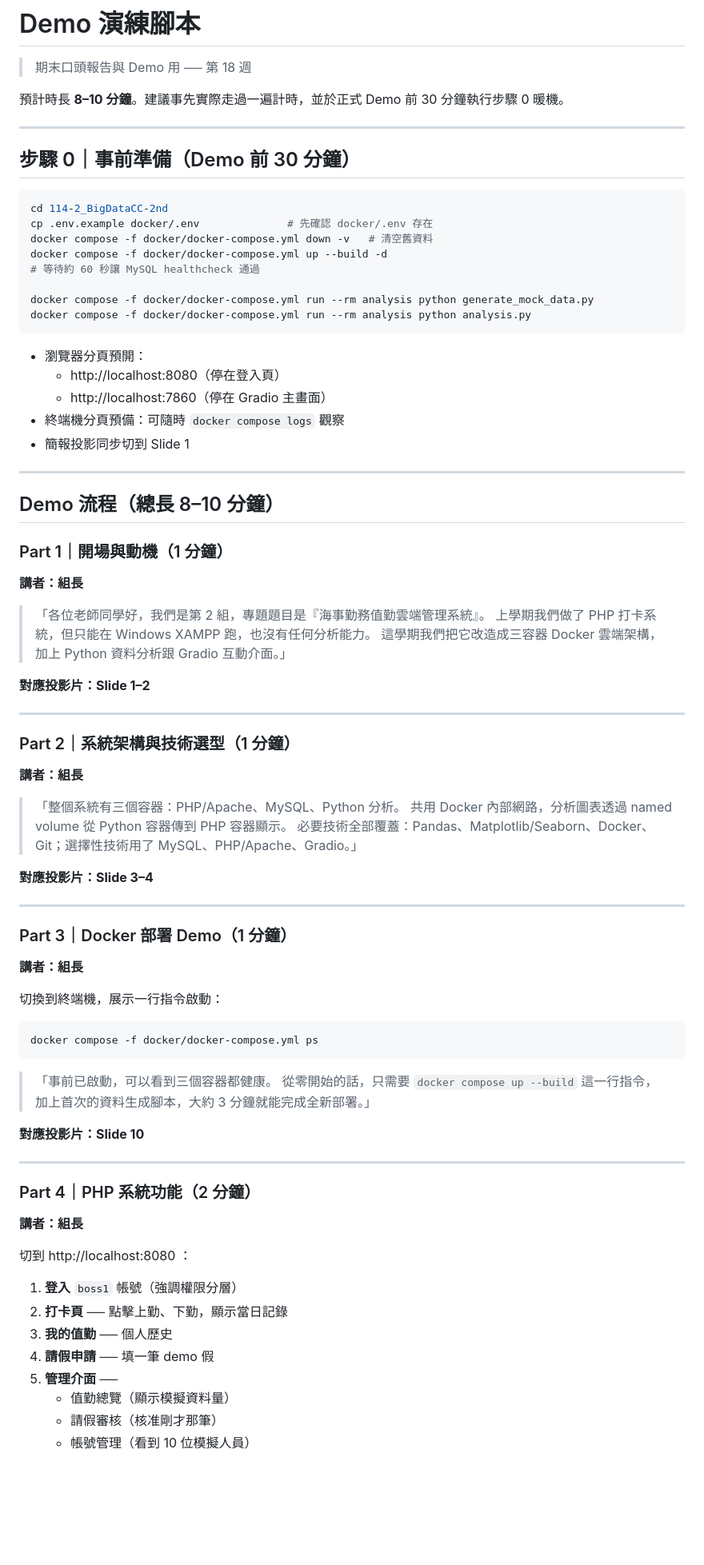
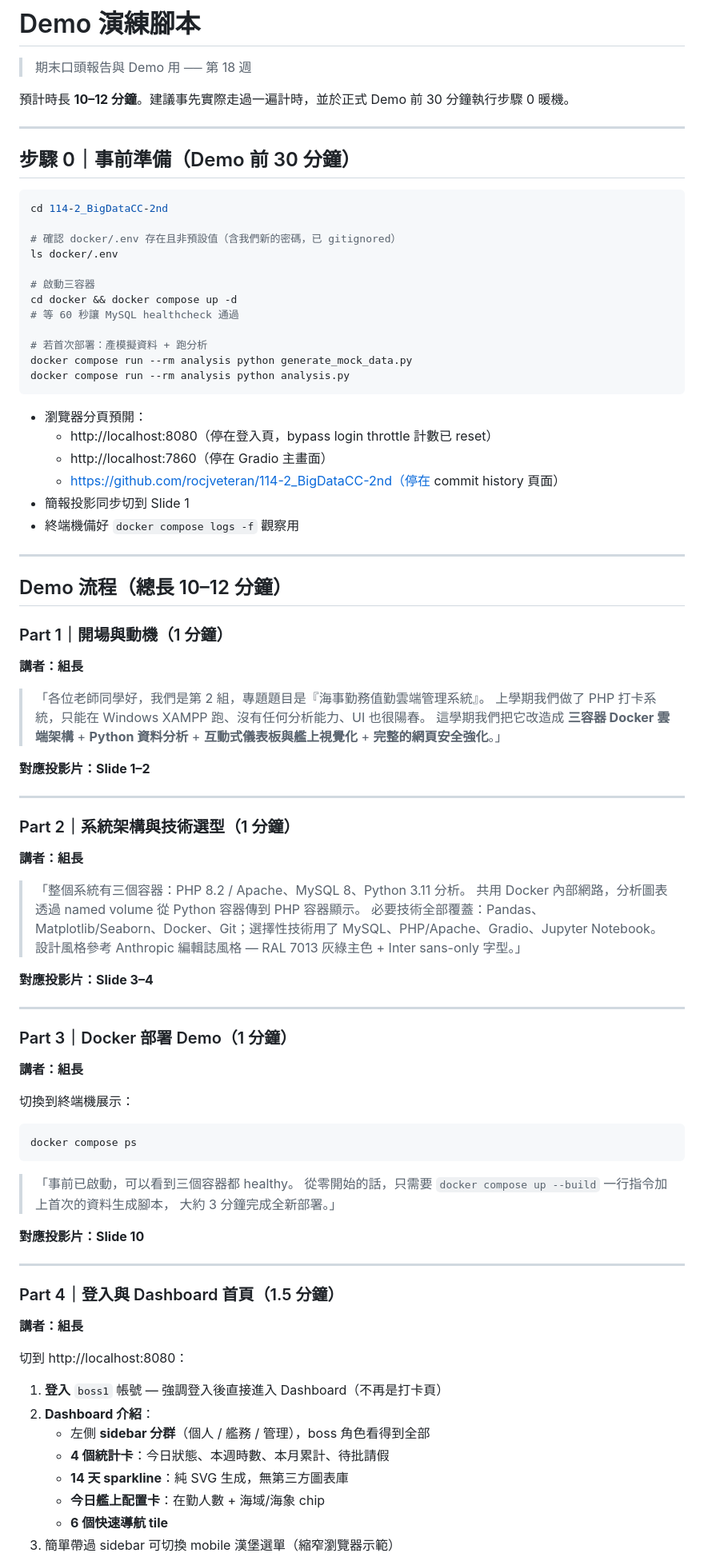
Before and after one commit to rocjveteran/114-2_BigDataCC-2nd, a Markdown page: docs/demo_script.md, the part around one of its changes. Shown at 80% size. GitHub-like rendering; blank space fills up the shorter version.

````diff
--- a/docs/demo_script.md
+++ b/docs/demo_script.md
@@ -2,7 +2,7 @@
 
 > 期末口頭報告與 Demo 用 ── 第 18 週
 
-預計時長 **8–10 分鐘**。建議事先實際走過一遍計時，並於正式 Demo 前 30 分鐘執行步驟 0 暖機。
+預計時長 **10–12 分鐘**。建議事先實際走過一遍計時，並於正式 Demo 前 30 分鐘執行步驟 0 暖機。
 
 ---
 
@@ -10,32 +10,37 @@
 
 ```bash
 cd 114-2_BigDataCC-2nd
-cp .env.example docker/.env              # 先確認 docker/.env 存在
-docker compose -f docker/docker-compose.yml down -v   # 清空舊資料
-docker compose -f docker/docker-compose.yml up --build -d
-# 等待約 60 秒讓 MySQL healthcheck 通過
 
-docker compose -f docker/docker-compose.yml run --rm analysis python generate_mock_data.py
-docker compose -f docker/docker-compose.yml run --rm analysis python analysis.py
+# 確認 docker/.env 存在且非預設值（含我們新的密碼，已 gitignored）
+ls docker/.env
+
+# 啟動三容器
+cd docker && docker compose up -d
+# 等 60 秒讓 MySQL healthcheck 通過
+
+# 若首次部署：產模擬資料 + 跑分析
+docker compose run --rm analysis python generate_mock_data.py
+docker compose run --rm analysis python analysis.py
 ```
 
 - 瀏覽器分頁預開：
-  - http://localhost:8080（停在登入頁）
+  - http://localhost:8080（停在登入頁，bypass login throttle 計數已 reset）
   - http://localhost:7860（停在 Gradio 主畫面）
-- 終端機分頁預備：可隨時 `docker compose logs` 觀察
+  - https://github.com/rocjveteran/114-2_BigDataCC-2nd（停在 commit history 頁面）
 - 簡報投影同步切到 Slide 1
+- 終端機備好 `docker compose logs -f` 觀察用
 
 ---
 
-## Demo 流程（總長 8–10 分鐘）
+## Demo 流程（總長 10–12 分鐘）
 
 ### Part 1｜開場與動機（1 分鐘）
 
 **講者：組長**
 
 > 「各位老師同學好，我們是第 2 組，專題題目是『海事勤務值勤雲端管理系統』。
-> 上學期我們做了 PHP 打卡系統，但只能在 Windows XAMPP 跑，也沒有任何分析能力。
-> 這學期我們把它改造成三容器 Docker 雲端架構，加上 Python 資料分析跟 Gradio 互動介面。」
+> 上學期我們做了 PHP 打卡系統，只能在 Windows XAMPP 跑、沒有任何分析能力、UI 也很陽春。
+> 這學期我們把它改造成 **三容器 Docker 雲端架構** + **Python 資料分析** + **互動式儀表板與艦上視覺化** + **完整的網頁安全強化**。」
 
 **對應投影片：Slide 1–2**
 
@@ -45,9 +50,10 @@ docker compose -f docker/docker-compose.yml run --rm analysis python analysis.py
 
 **講者：組長**
 
-> 「整個系統有三個容器：PHP/Apache、MySQL、Python 分析。
+> 「整個系統有三個容器：PHP 8.2 / Apache、MySQL 8、Python 3.11 分析。
 > 共用 Docker 內部網路，分析圖表透過 named volume 從 Python 容器傳到 PHP 容器顯示。
-> 必要技術全部覆蓋：Pandas、Matplotlib/Seaborn、Docker、Git；選擇性技術用了 MySQL、PHP/Apache、Gradio。」
+> 必要技術全部覆蓋：Pandas、Matplotlib/Seaborn、Docker、Git；選擇性技術用了 MySQL、PHP/Apache、Gradio、Jupyter Notebook。
+> 設計風格參考 Anthropic 編輯誌風格 — RAL 7013 灰綠主色 + Inter sans-only 字型。」
 
 **對應投影片：Slide 3–4**
 
@@ -57,32 +63,32 @@ docker compose -f docker/docker-compose.yml run --rm analysis python analysis.py
 
 **講者：組長**
 
-切換到終端機，展示一行指令啟動：
+切換到終端機展示：
 
 ```bash
-docker compose -f docker/docker-compose.yml ps
+docker compose ps
 ```
 
-> 「事前已啟動，可以看到三個容器都健康。
-> 從零開始的話，只需要 `docker compose up --build` 這一行指令，
-> 加上首次的資料生成腳本，大約 3 分鐘就能完成全新部署。」
+> 「事前已啟動，可以看到三個容器都 healthy。
+> 從零開始的話，只需要 `docker compose up --build` 一行指令加上首次的資料生成腳本，
+> 大約 3 分鐘完成全新部署。」
 
 **對應投影片：Slide 10**
 
 ---
 
-### Part 4｜PHP 系統功能（2 分鐘）
+### Part 4｜登入與 Dashboard 首頁（1.5 分鐘）
 
 **講者：組長**
 
-切到 http://localhost:8080 ：
+切到 http://localhost:8080：
 
-1. **登入** `boss1` 帳號（強調權限分層）
-2. **打卡頁** ── 點擊上勤、下勤，顯示當日記錄
-3. **我的值勤** ── 個人歷史
-4. **請假申請** ── 填一筆 demo 假
-5. **管理介面** ──
-   - 值勤總覽（顯示模擬資料量）
-   - 請假審核（核准剛才那筆）
-   - 帳號管理（看到 10 位模擬人員）
+1. **登入** `boss1` 帳號 — 強調登入後直接進入 Dashboard（不再是打卡頁）
+2. **Dashboard 介紹**：
+   - 左側 **sidebar 分群**（個人 / 艦務 / 管理），boss 角色看得到全部
+   - **4 個統計卡**：今日狀態、本週時數、本月累計、待批請假
+   - **14 天 sparkline**：純 SVG 生成，無第三方圖表庫
+   - **今日艦上配置卡**：在勤人數 + 海域/海象 chip
+   - **6 個快速導航 tile**
+3. 簡單帶過 sidebar 可切換 mobile 漢堡選單（縮窄瀏覽器示範）
 
````
Also changed, not shown: other parts of docs/demo_script.md (+121 -46 lines).
